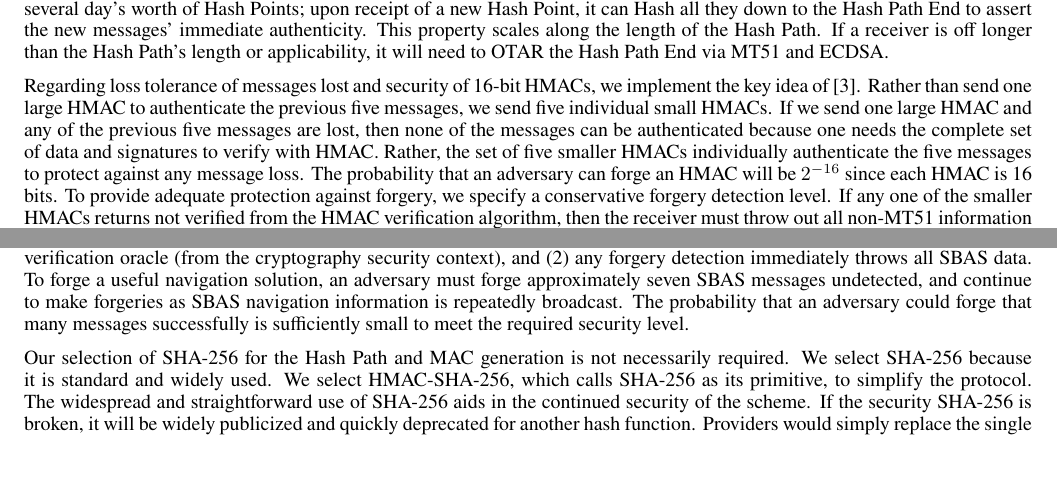
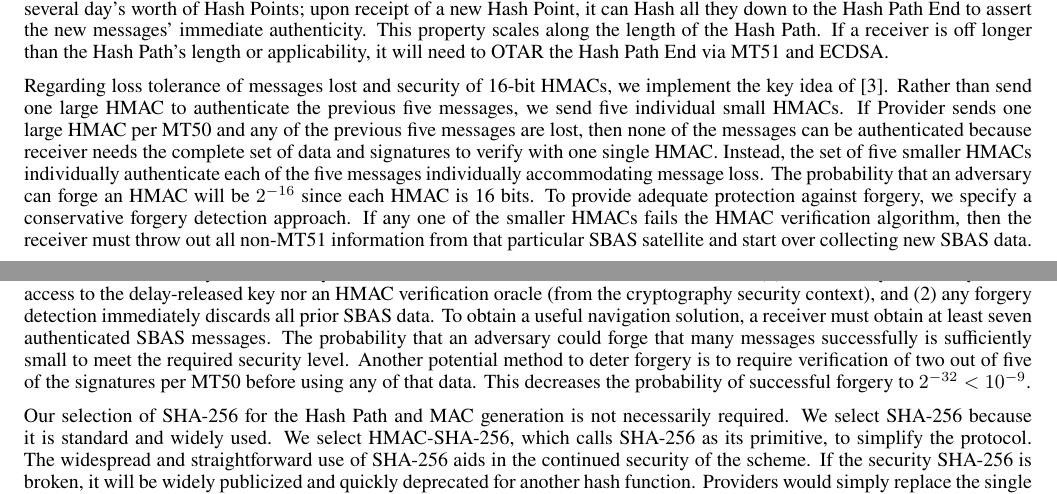
Before and after one commit to jand271/otar_paper, a LaTeX document (otar_paper_main.tex): two parts of pages 9 and 10 of 16, joined at a grey line, cut so that both start at the same text, the shorter picture padded with empty space. Compiled offline with pdfLaTeX.

Commit message:
Todd Comments

```diff
--- a/otar_paper_main.tex
+++ b/otar_paper_main.tex
@@ -429,14 +429,16 @@ If a receiver is off longer than the Hash Path's length or applicability, it wil
 
 Regarding loss tolerance of messages lost and security of 16-bit HMACs, we implement the key idea of \cite{Neish_Dissertation}.
 Rather than send one large HMAC to authenticate the previous five messages, we send five individual small HMACs.
-If we send one large HMAC and any of the previous five messages are lost, then none of the messages can be authenticated because one needs the complete set of data and signatures to verify with HMAC.
-Rather, the set of five smaller HMACs individually authenticate the five messages to protect against any message loss.
+If Provider sends one large HMAC per MT50 and any of the previous five messages are lost, then none of the messages can be authenticated because receiver needs the complete set of data and signatures to verify with one single HMAC.
+Instead, the set of five smaller HMACs individually authenticate each of the five messages individually accommodating message loss.
 The probability that an adversary can forge an HMAC will be $2^{-16}$ since each HMAC is 16 bits.
-To provide adequate protection against forgery, we specify a conservative forgery detection level.
-If any one of the smaller HMACs returns not verified from the HMAC verification algorithm, then the receiver must throw out all non-MT51 information from that particular SBAS satellite and start over as if in receiver cold start.
-While $2^{-16}$ is relatively weak security level, this is sufficient for the SBAS context because (1) an adversary does not yet have access to the delay-released key nor an HMAC verification oracle (from the cryptography security context), and (2) any forgery detection immediately throws all SBAS data.
-To forge a useful navigation solution, an adversary must forge approximately seven SBAS messages undetected, and continue to make forgeries as SBAS navigation information is repeatedly broadcast.
+To provide adequate protection against forgery, we specify a conservative forgery detection approach.
+If any one of the smaller HMACs fails the HMAC verification algorithm, then the receiver must throw out all non-MT51 information from that particular SBAS satellite and start over collecting new SBAS data.
+While $2^{-16}$ is relatively weak security level, this is sufficient for the SBAS context because (1) an adversary does not yet have access to the delay-released key nor an HMAC verification oracle (from the cryptography security context), and (2) any forgery detection immediately discards all prior SBAS data.
+To obtain a useful navigation solution, a receiver must obtain at least seven authenticated SBAS messages.
 The probability that an adversary could forge that many messages successfully is sufficiently small to meet the required security level.
+Another potential method to deter forgery is to require verification of two out of five of the signatures per MT50 before using any of that data.
+This decreases the probability of successful forgery to $2^{-32} < 10^{-9}$.
 
 Our selection of SHA-256 for the Hash Path and MAC generation is not necessarily required.
 We select SHA-256 because it is standard and widely used.
```
